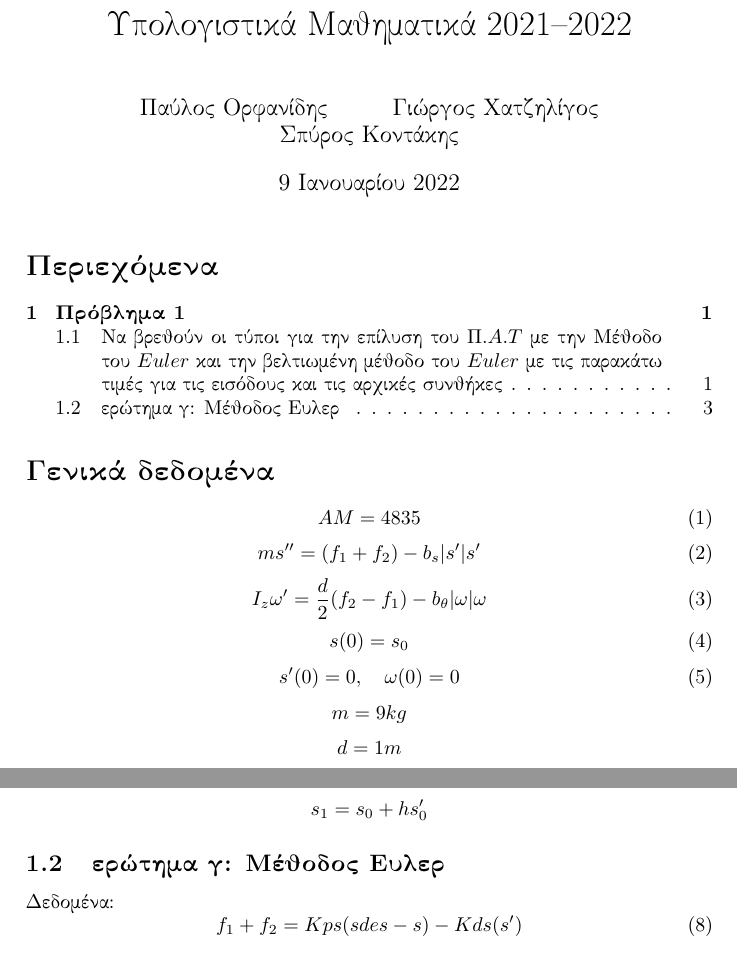
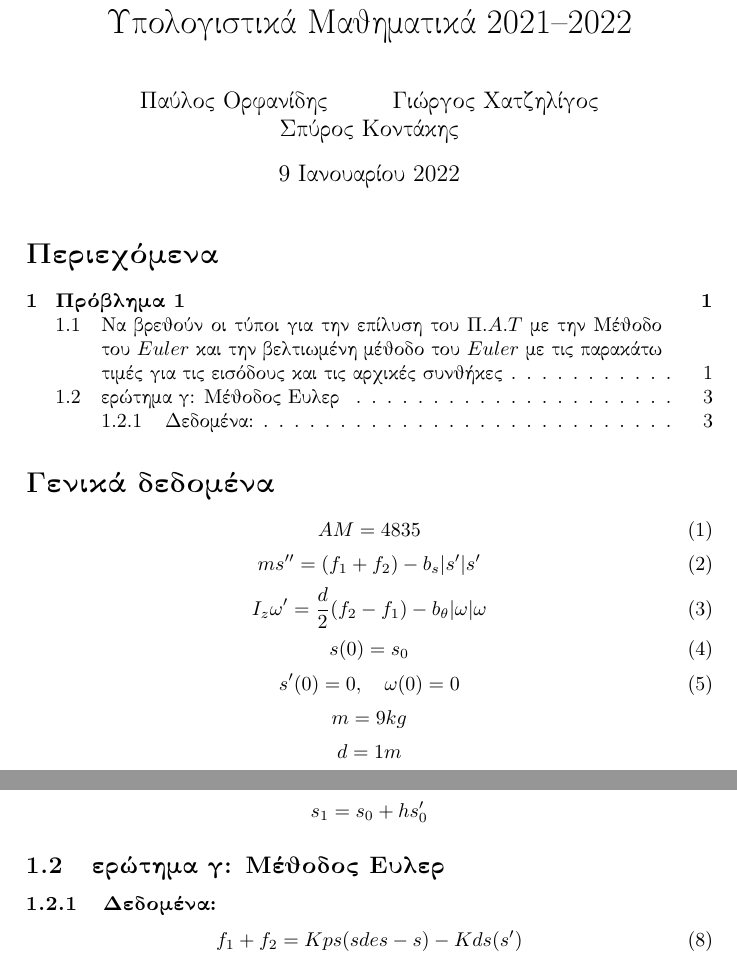
Before and after one commit to porfanid/Computational-Maths, a LaTeX document (documentation/solution.tex): two parts of pages 1 and 3 of 3, joined at a grey line, cut so that both start at the same text. Compiled offline with pdfLaTeX.

```diff
--- a/documentation/solution.tex
+++ b/documentation/solution.tex
@@ -4,6 +4,14 @@
 \usepackage{titling}
 \usepackage[greek]{babel}
 \usepackage{amsmath}
+\usepackage{hyperref}
+\hypersetup{
+    colorlinks,
+    citecolor=black,
+    filecolor=black,
+    linkcolor=black,
+    urlcolor=black
+}
 
 %------------------------------------------------------------------------------------------------
 % basic info (date, title etc...)
@@ -125,7 +133,7 @@
 %------------------------------------------------------------------------------------------------
         \subsection{ερώτημα γ: Μέθοδος Euler}
 
-        Δεδομένα:
+        \subsubsection{Δεδομένα:}
         \begin{equation}
             f_1 + f_2 = Kps (sdes - s) - Kds (s')
         \end{equation}
```
Also changed, not shown: documentation/solution.pdf, 7 other files.
